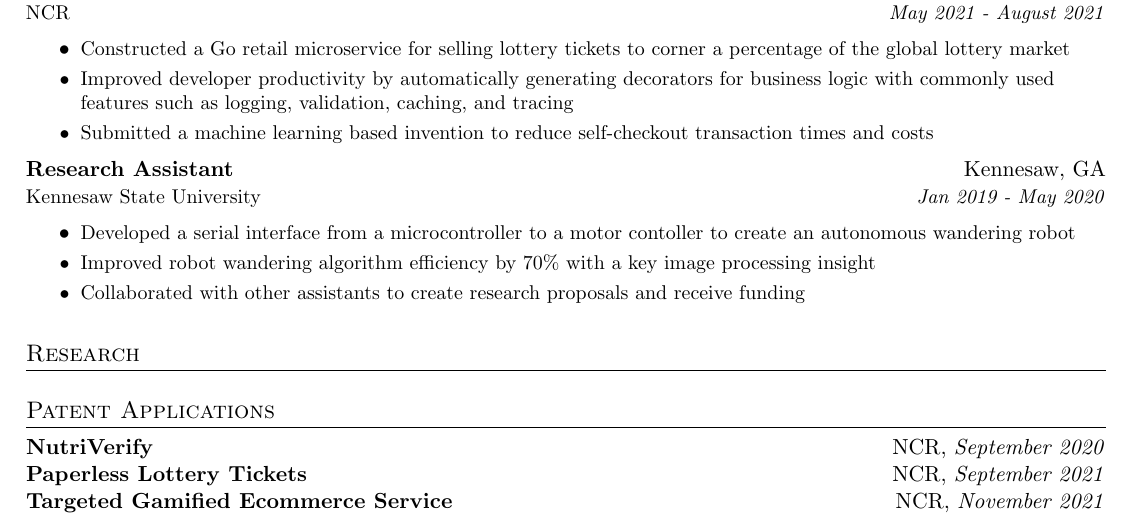
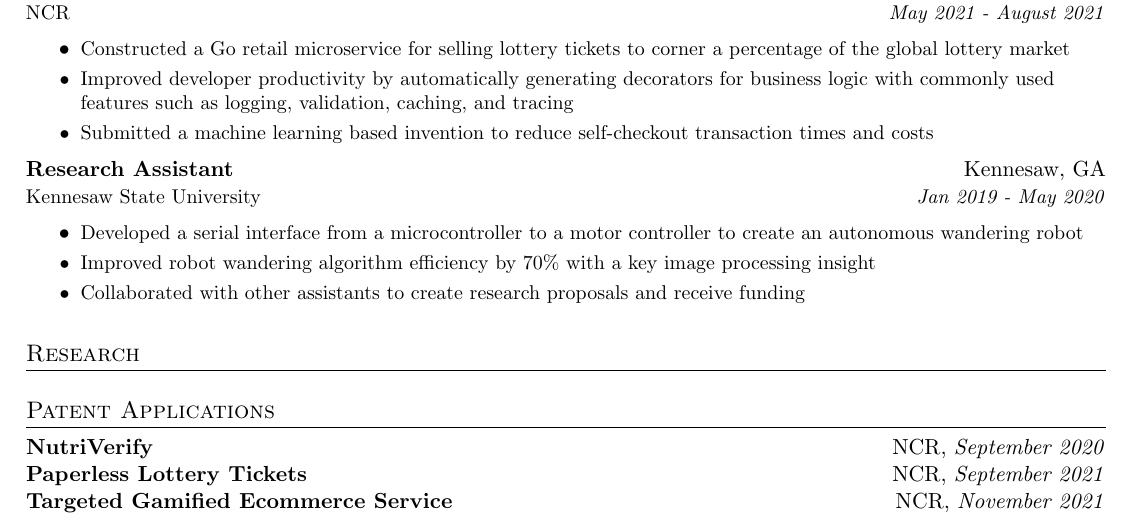
Before and after one commit to ngngardner/resume, a LaTeX CV (tex/resume/resume_main.tex, which reads tex/sections/experience/ksu_ra_2019.tex): part of the page, cut so that both start at the same text. Compiled offline with pdfLaTeX.

Commit message:
Update ksu_ra_2019.tex

```diff
--- a/tex/sections/experience/ksu_ra_2019.tex
+++ b/tex/sections/experience/ksu_ra_2019.tex
@@ -4,7 +4,7 @@
 \resumeItemListStart
 \resumeItem
 {
-    Developed a serial interface from a microcontroller to a motor contoller
+    Developed a serial interface from a microcontroller to a motor controller
     to create an autonomous wandering robot
 }
 
```
